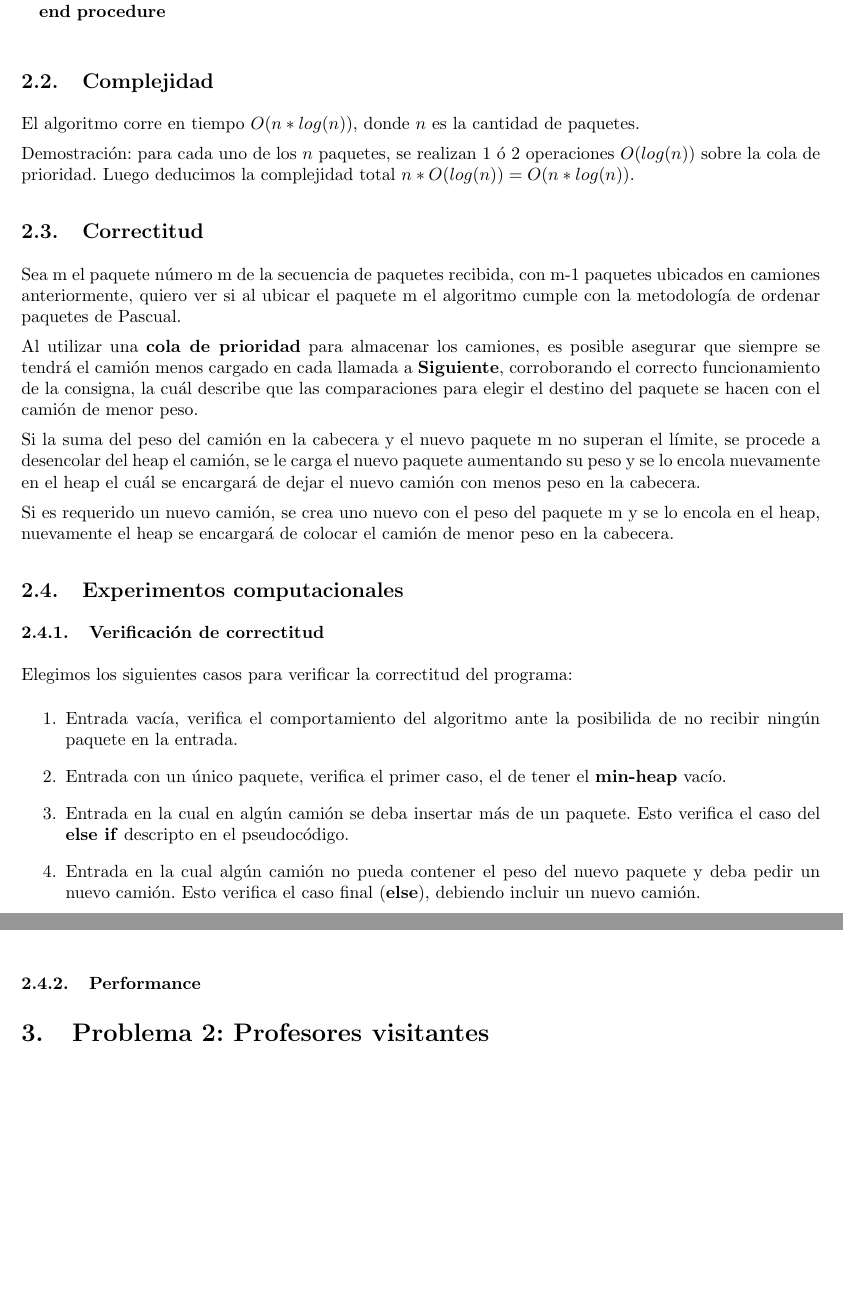
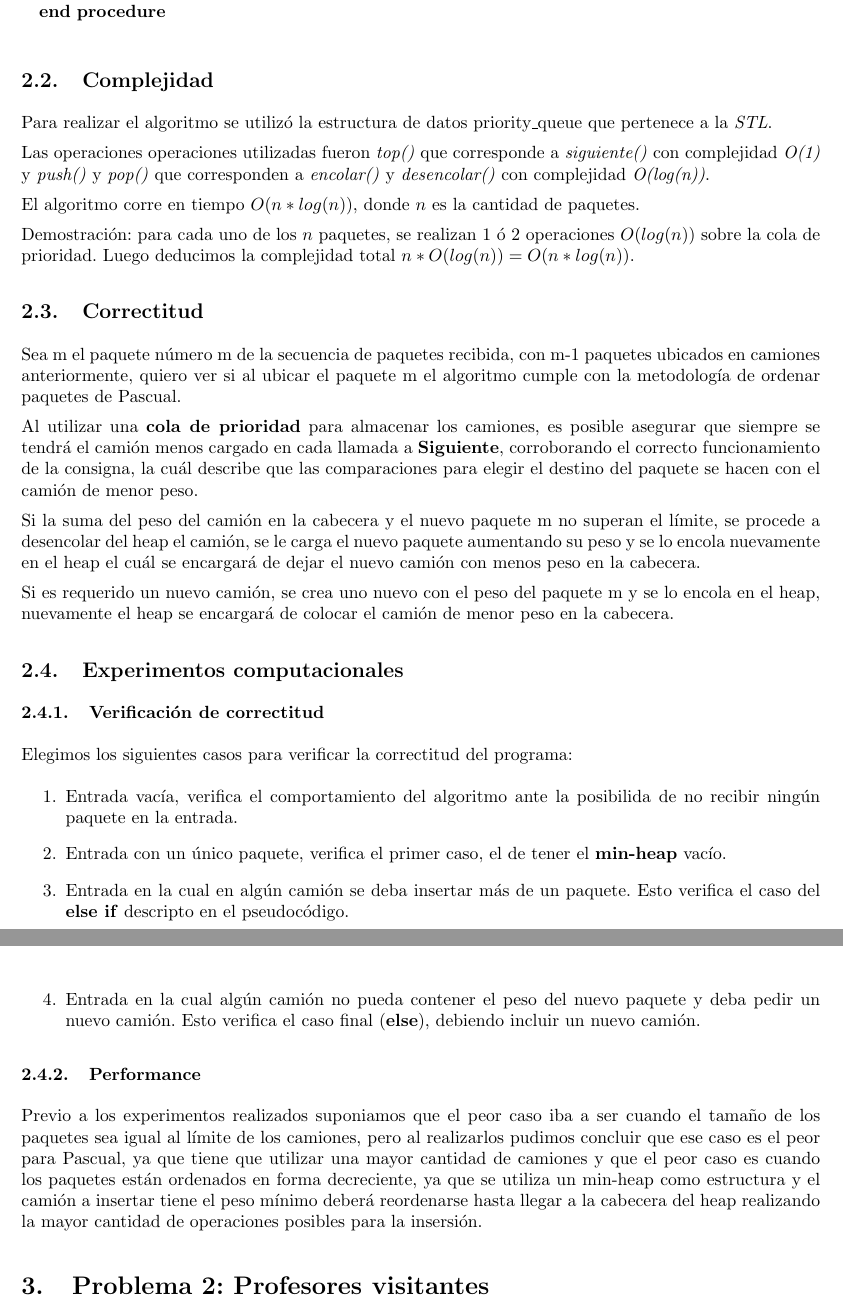
Before and after one commit to LeandroLovisolo/Algo3-TP1, a LaTeX document (tex/informe.tex): two parts of pages 4 and 5 of 8, joined at a grey line, cut so that both start at the same text, the shorter picture padded with empty space. Compiled offline with pdfLaTeX.

Commit message:
performance y complejidad problema1

```diff
--- a/tex/informe.tex
+++ b/tex/informe.tex
@@ -222,6 +222,10 @@ Para cumplir con los requerimientos de complejidad temporal, utilizamos una cola
 
 \subsection{Complejidad}
 
+Para realizar el algoritmo se utilizó la estructura de datos priority\_queue que pertenece a la \textit{STL}.
+
+Las operaciones operaciones utilizadas fueron \textit{top()} que corresponde a \textit{siguiente()} con complejidad \textit{O(1)} y \textit{push()} y \textit{pop()} que corresponden a \textit{encolar()} y \textit{desencolar()} con complejidad \textit{O(log(n))}.
+
 El algoritmo corre en tiempo $O(n*log(n))$, donde $n$ es la cantidad de paquetes.
 
 Demostración: para cada uno de los $n$ paquetes, se realizan 1 ó 2 operaciones $O(log(n))$ sobre la cola de prioridad. Luego deducimos la complejidad total $n * O(log(n)) = O(n * log(n))$.
@@ -247,6 +251,10 @@ Elegimos los siguientes casos para verificar la correctitud del programa:
 \end{enumerate}
 
 \subsubsection{Performance}
+
+Previo a los experimentos realizados suponiamos que el peor caso iba a ser cuando el tamaño de los paquetes sea igual al límite de los camiones, pero al realizarlos pudimos concluir que ese caso es el peor para Pascual, ya que tiene que utilizar una mayor cantidad de camiones y que el peor caso es cuando los paquetes están ordenados en forma decreciente, ya que se utiliza un min-heap como estructura y el camión a insertar tiene el peso mínimo
+deberá reordenarse hasta llegar a la cabecera del heap realizando la mayor cantidad de operaciones posibles para la insersión.
+
 
 
 %%%%%%%%%%%%%%%%%%%%%%%%%%%%%%%%%%%%%%%%%%%%%%%%%%%%%%%%%%%%%%%%%%%%%%%%%%%%%%%
```
